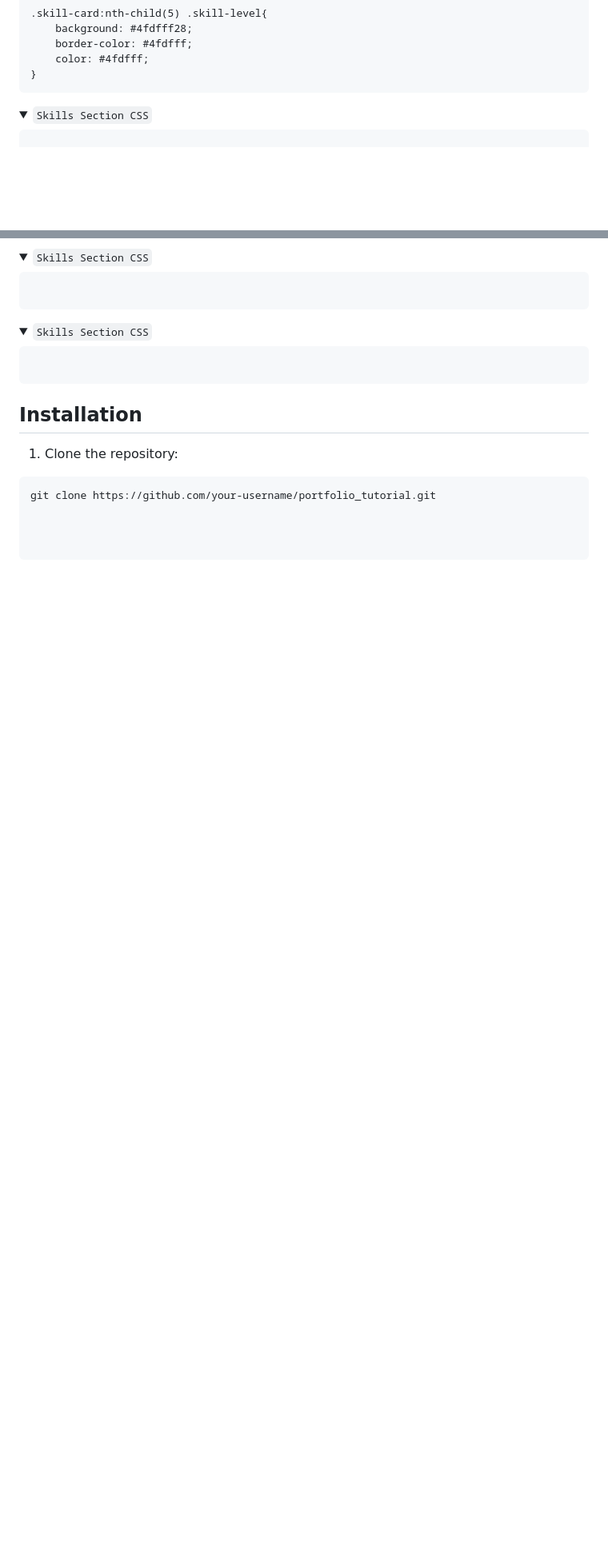
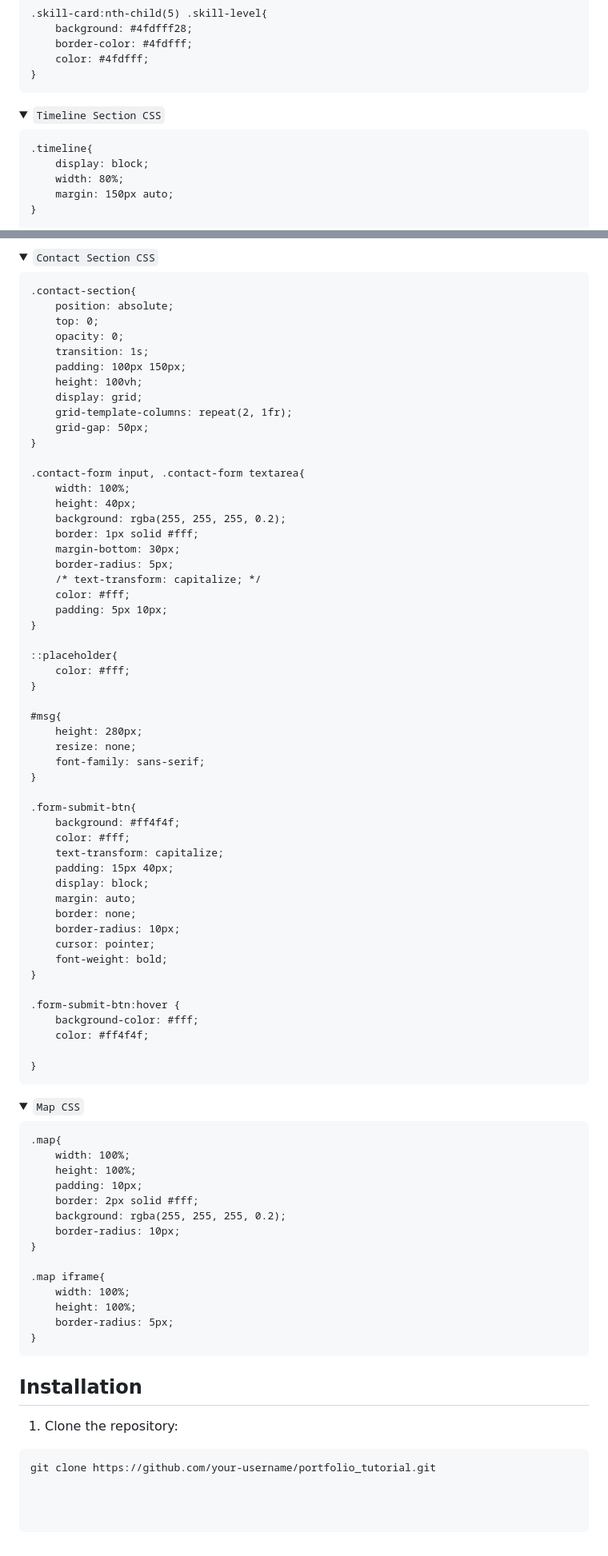
Before and after one commit to Suyash988/portfolio_tutorial, a Markdown page: Readme.md, 2 parts joined by grey strips. Shown at 80% size. GitHub-like rendering; folded sections open; blank space fills up the shorter version.

````diff
--- a/Readme.md
+++ b/Readme.md
@@ -386,7 +386,12 @@ A modern and responsive portfolio website showcasing projects, skills, and conta
 ```
 </details>
 <details>
-<summary><code>Skills Section CSS</code></summary>
+<summary><code>Timeline Section CSS</code></summary>
 
 ```
+.timeline{
+    display: block;
+    width: 80%;
+    margin: 150px auto;
+}
 
@@ -393,17 +497,81 @@ A modern and responsive portfolio website showcasing projects, skills, and conta
 ```
 </details>
 <details>
-<summary><code>Skills Section CSS</code></summary>
+<summary><code>Contact Section CSS</code></summary>
 
 ```
+.contact-section{
+    position: absolute;
+    top: 0;
+    opacity: 0;
+    transition: 1s;
+    padding: 100px 150px;
+    height: 100vh;
+    display: grid;
+    grid-template-columns: repeat(2, 1fr);
+    grid-gap: 50px;
+}
 
+.contact-form input, .contact-form textarea{
+    width: 100%;
+    height: 40px;
+    background: rgba(255, 255, 255, 0.2);
+    border: 1px solid #fff;
+    margin-bottom: 30px;
+    border-radius: 5px;
+    /* text-transform: capitalize; */
+    color: #fff;
+    padding: 5px 10px;
+}
+
+::placeholder{
+    color: #fff;
+}
+
+#msg{
+    height: 280px;
+    resize: none;
+    font-family: sans-serif;
+}
+
+.form-submit-btn{
+    background: #ff4f4f;
+    color: #fff;
+    text-transform: capitalize;
+    padding: 15px 40px;
+    display: block;
+    margin: auto;
+    border: none;
+    border-radius: 10px;
+    cursor: pointer;
+    font-weight: bold;
+}
+
+.form-submit-btn:hover {
+    background-color: #fff;
+    color: #ff4f4f;
+
+}
 ```
 </details>
 <details>
-<summary><code>Skills Section CSS</code></summary>
+<summary><code>Map CSS</code></summary>
 
 ```
+.map{
+    width: 100%;
+    height: 100%;
+    padding: 10px;
+    border: 2px solid #fff;
+    background: rgba(255, 255, 255, 0.2);
+    border-radius: 10px;
+}
 
+.map iframe{
+    width: 100%;
+    height: 100%;
+    border-radius: 5px;
+}
 ```
 </details>
 
````
Also changed, not shown: other parts of Readme.md (+99 -0 lines).
